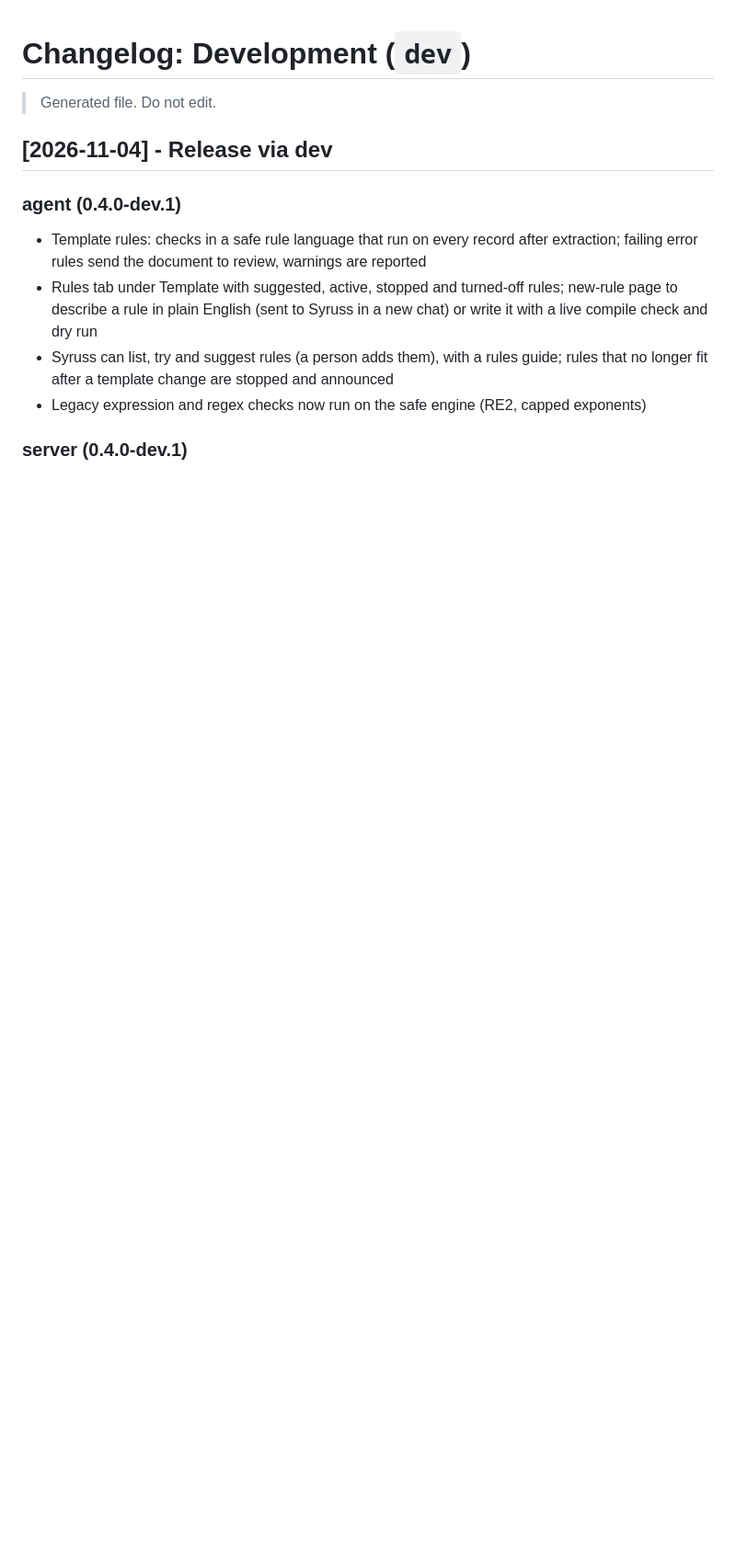
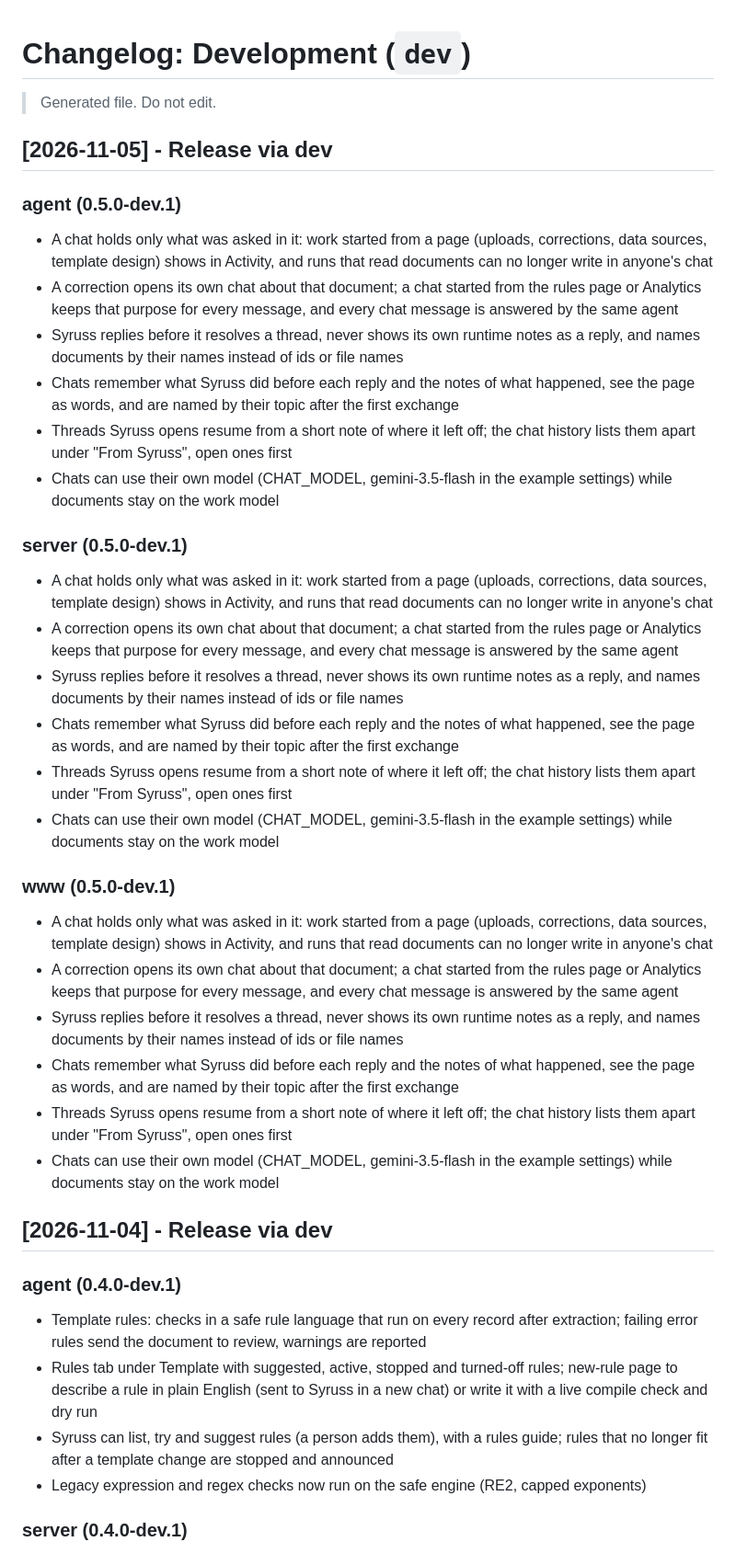
Before and after one commit to sadeeshasathsara/syruss, a Markdown page: _changelog/dev.md, the part around the change. Shown at 92% size. Drawn GitHub-style; blank space fills up the shorter version.

Commit message:
chore(release): update _changelog and apply changesets

```diff
--- a/_changelog/dev.md
+++ b/_changelog/dev.md
@@ -9,6 +9,32 @@
 # Changelog: Development (`dev`)
 
 > Generated file. Do not edit.
+
+## [2026-11-05] - Release via dev
+
+### agent (0.5.0-dev.1)
+- A chat holds only what was asked in it: work started from a page (uploads, corrections, data sources, template design) shows in Activity, and runs that read documents can no longer write in anyone's chat
+- A correction opens its own chat about that document; a chat started from the rules page or Analytics keeps that purpose for every message, and every chat message is answered by the same agent
+- Syruss replies before it resolves a thread, never shows its own runtime notes as a reply, and names documents by their names instead of ids or file names
+- Chats remember what Syruss did before each reply and the notes of what happened, see the page as words, and are named by their topic after the first exchange
+- Threads Syruss opens resume from a short note of where it left off; the chat history lists them apart under "From Syruss", open ones first
+- Chats can use their own model (CHAT_MODEL, gemini-3.5-flash in the example settings) while documents stay on the work model
+
+### server (0.5.0-dev.1)
+- A chat holds only what was asked in it: work started from a page (uploads, corrections, data sources, template design) shows in Activity, and runs that read documents can no longer write in anyone's chat
+- A correction opens its own chat about that document; a chat started from the rules page or Analytics keeps that purpose for every message, and every chat message is answered by the same agent
+- Syruss replies before it resolves a thread, never shows its own runtime notes as a reply, and names documents by their names instead of ids or file names
+- Chats remember what Syruss did before each reply and the notes of what happened, see the page as words, and are named by their topic after the first exchange
+- Threads Syruss opens resume from a short note of where it left off; the chat history lists them apart under "From Syruss", open ones first
+- Chats can use their own model (CHAT_MODEL, gemini-3.5-flash in the example settings) while documents stay on the work model
+
+### www (0.5.0-dev.1)
+- A chat holds only what was asked in it: work started from a page (uploads, corrections, data sources, template design) shows in Activity, and runs that read documents can no longer write in anyone's chat
+- A correction opens its own chat about that document; a chat started from the rules page or Analytics keeps that purpose for every message, and every chat message is answered by the same agent
+- Syruss replies before it resolves a thread, never shows its own runtime notes as a reply, and names documents by their names instead of ids or file names
+- Chats remember what Syruss did before each reply and the notes of what happened, see the page as words, and are named by their topic after the first exchange
+- Threads Syruss opens resume from a short note of where it left off; the chat history lists them apart under "From Syruss", open ones first
+- Chats can use their own model (CHAT_MODEL, gemini-3.5-flash in the example settings) while documents stay on the work model
 
 ## [2026-11-04] - Release via dev
 
```
Also changed, not shown: .changeset/calm-owl-212.md (deleted, +0 -12 lines).
